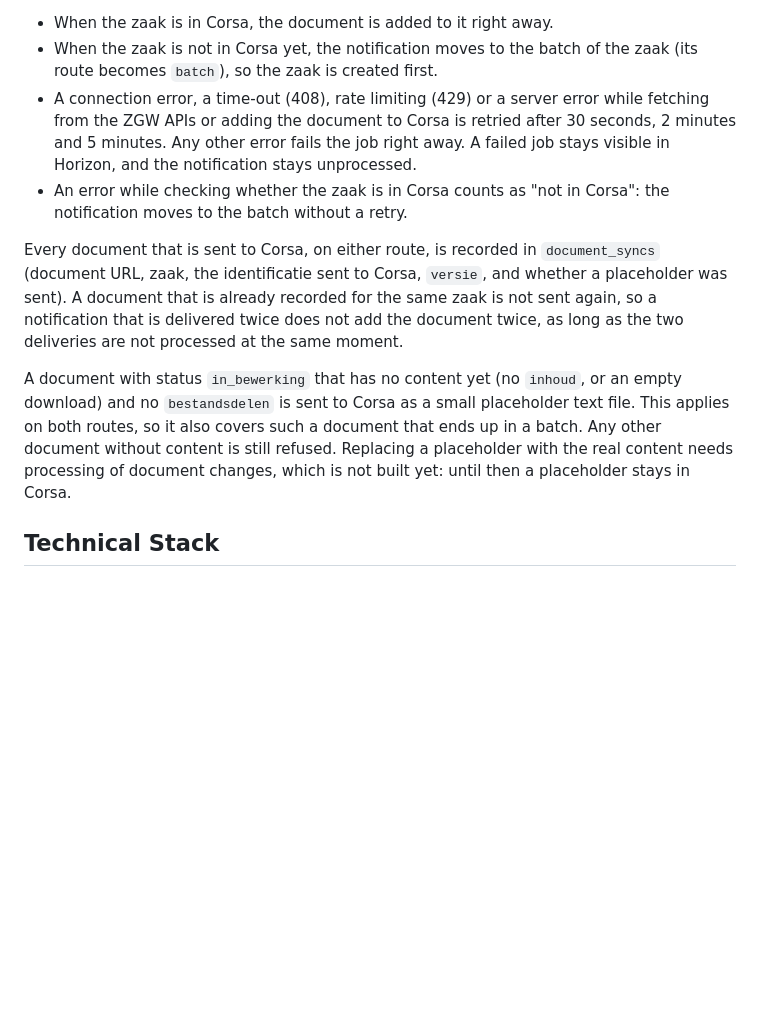
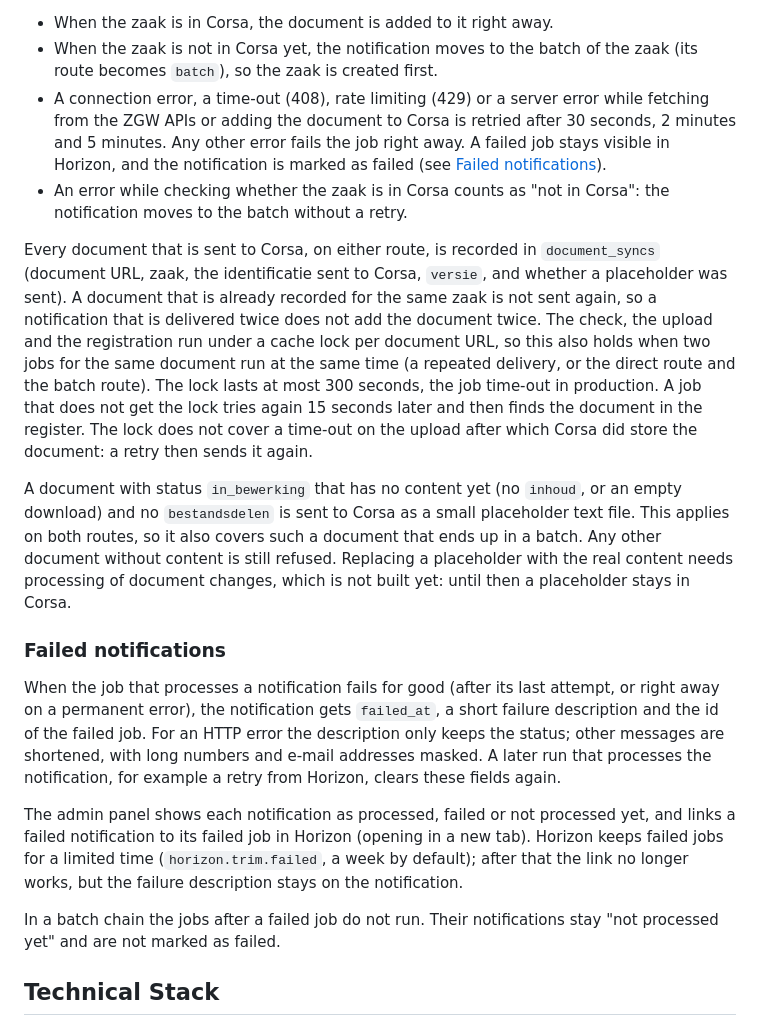
Before and after one commit to GemeenteNijmegen/corsa-zgw, a Markdown page: README.md, the part around the change. GitHub-like rendering; blank space fills up the shorter version.

Commit message:
docs: describe the document lock and failed notifications

```diff
--- a/README.md
+++ b/README.md
@@ -82,12 +82,20 @@ A `create:zaakinformatieobject` notification for a document with status `in_bewe
 
 - When the zaak is in Corsa, the document is added to it right away.
 - When the zaak is not in Corsa yet, the notification moves to the batch of the zaak (its route becomes `batch`), so the zaak is created first.
-- A connection error, a time-out (408), rate limiting (429) or a server error while fetching from the ZGW APIs or adding the document to Corsa is retried after 30 seconds, 2 minutes and 5 minutes. Any other error fails the job right away. A failed job stays visible in Horizon, and the notification stays unprocessed.
+- A connection error, a time-out (408), rate limiting (429) or a server error while fetching from the ZGW APIs or adding the document to Corsa is retried after 30 seconds, 2 minutes and 5 minutes. Any other error fails the job right away. A failed job stays visible in Horizon, and the notification is marked as failed (see [Failed notifications](#failed-notifications)).
 - An error while checking whether the zaak is in Corsa counts as "not in Corsa": the notification moves to the batch without a retry.
 
-Every document that is sent to Corsa, on either route, is recorded in `document_syncs` (document URL, zaak, the identificatie sent to Corsa, `versie`, and whether a placeholder was sent). A document that is already recorded for the same zaak is not sent again, so a notification that is delivered twice does not add the document twice, as long as the two deliveries are not processed at the same moment.
+Every document that is sent to Corsa, on either route, is recorded in `document_syncs` (document URL, zaak, the identificatie sent to Corsa, `versie`, and whether a placeholder was sent). A document that is already recorded for the same zaak is not sent again, so a notification that is delivered twice does not add the document twice. The check, the upload and the registration run under a cache lock per document URL, so this also holds when two jobs for the same document run at the same time (a repeated delivery, or the direct route and the batch route). The lock lasts at most 300 seconds, the job time-out in production. A job that does not get the lock tries again 15 seconds later and then finds the document in the register. The lock does not cover a time-out on the upload after which Corsa did store the document: a retry then sends it again.
 
 A document with status `in_bewerking` that has no content yet (no `inhoud`, or an empty download) and no `bestandsdelen` is sent to Corsa as a small placeholder text file. This applies on both routes, so it also covers such a document that ends up in a batch. Any other document without content is still refused. Replacing a placeholder with the real content needs processing of document changes, which is not built yet: until then a placeholder stays in Corsa.
+
+### Failed notifications
+
+When the job that processes a notification fails for good (after its last attempt, or right away on a permanent error), the notification gets `failed_at`, a short failure description and the id of the failed job. For an HTTP error the description only keeps the status; other messages are shortened, with long numbers and e-mail addresses masked. A later run that processes the notification, for example a retry from Horizon, clears these fields again.
+
+The admin panel shows each notification as processed, failed or not processed yet, and links a failed notification to its failed job in Horizon (opening in a new tab). Horizon keeps failed jobs for a limited time (`horizon.trim.failed`, a week by default); after that the link no longer works, but the failure description stays on the notification.
+
+In a batch chain the jobs after a failed job do not run. Their notifications stay "not processed yet" and are not marked as failed.
 
 ## Technical Stack
 
```
Also changed, not shown: docs/notificaties.md (+8 -3 lines), docs/test-plan.md (+2 -0 lines).
